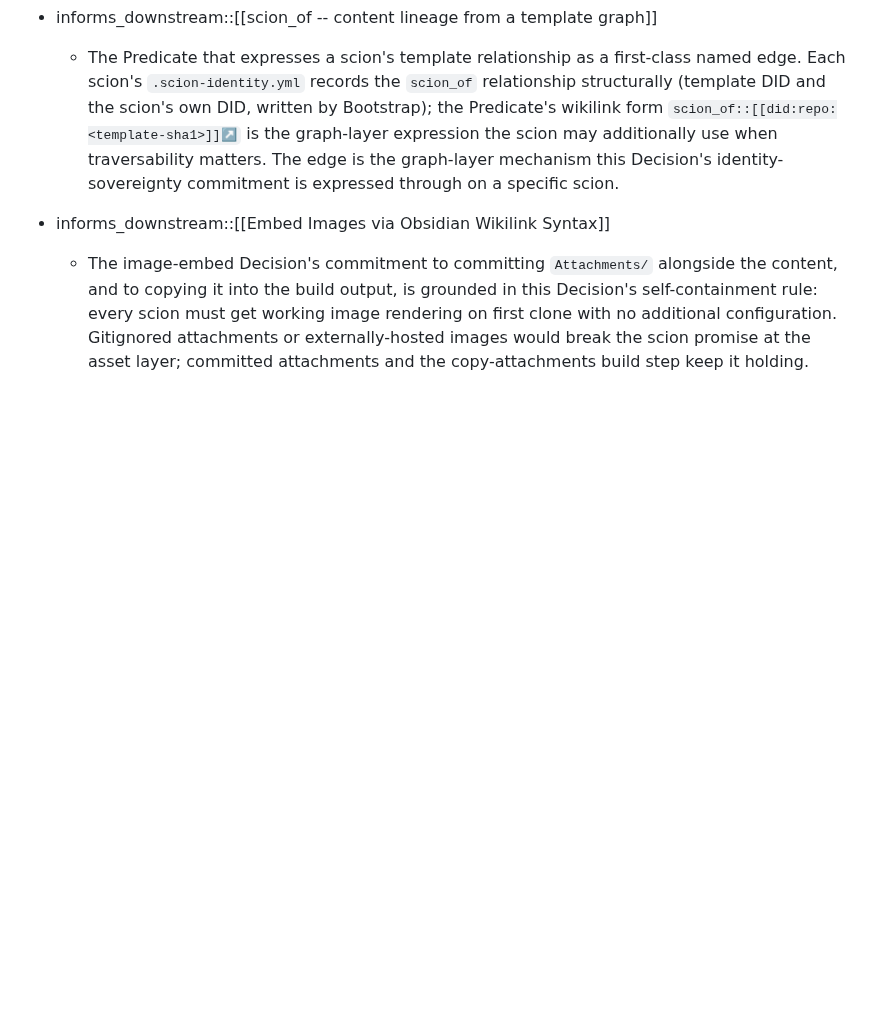
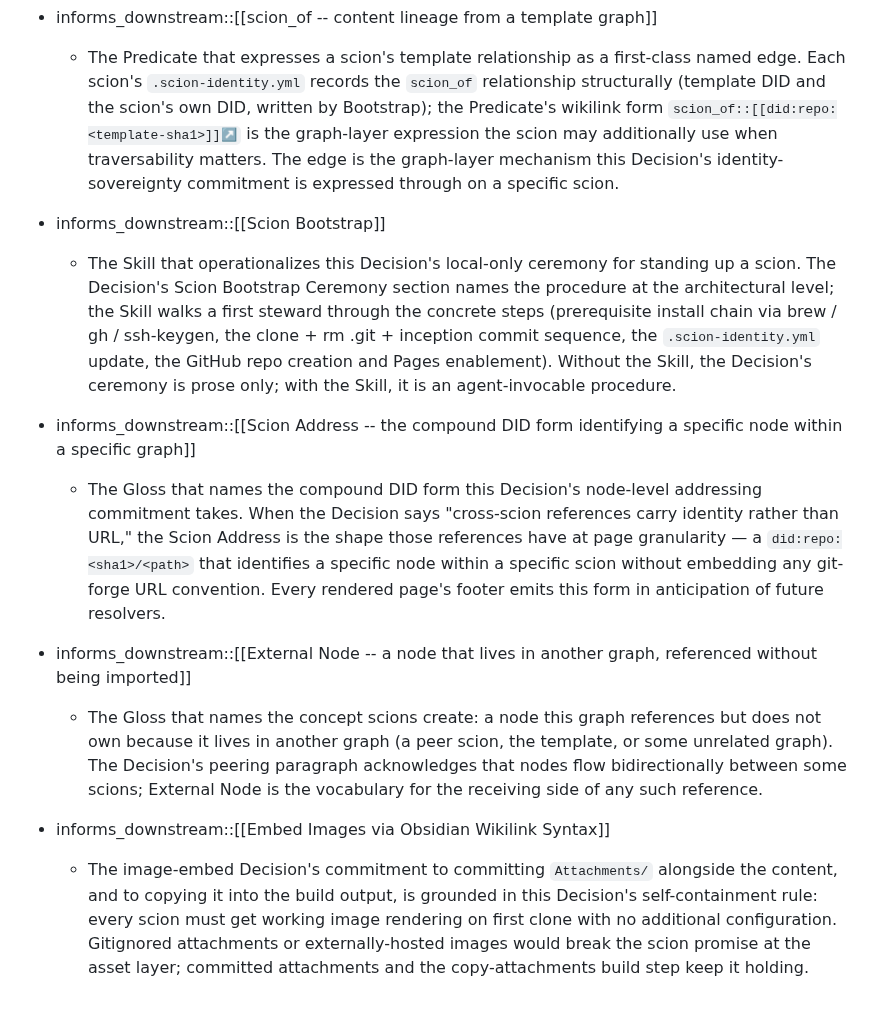
Before and after one commit to ChristopherA/DeepContext.com, a Markdown page: nodes/Decisions/Adopt Scion Publication Model.md, the part around the change. Drawn GitHub-style; blank space fills up the shorter version.

Commit message:
Wire forward edges from Adopt Scion Publication Model, scion_of, and Scion Bootstrap
Audit of today's new and significantly-updated nodes for missing cross-links surfaced three gaps. The Decision, the Predicate, and the Skill each had prose-level references to each other and to the new Glosses but no Relations-section edges recording the connections, so graph traversal missed them.

Adopt Scion Publication Model gains three informs_downstream edges:

- to Scion Bootstrap skill: the operational procedure for the Decision's ceremony

- to Scion Address Gloss: the compound DID form the Decision's node-level addressing takes

- to External Node Gloss: the concept scions create when nodes cross graphs

scion_of Predicate gains two composes_with edges:

- to Scion Address: the compound form the predicate's object takes at node granularity

- to External Node: the predicate's object is always an External Node (distinct DID)

Scion Bootstrap Skill gains one composes_with edge to Node Read, completing the standard first-session triad the skill body already named in prose but the Relations section had dropped: Bootstrap + Graph Orient + Node Read for a new scion's first session.

Signed-off-by: Christopher Allen <ChristopherA@LifeWithAlacrity.com>

```diff
--- a/nodes/Decisions/Adopt Scion Publication Model.md
+++ b/nodes/Decisions/Adopt Scion Publication Model.md
@@ -123,5 +123,14 @@ The commitment derives the pipeline's other architectural choices. Python-only w
 - informs_downstream::[[scion_of -- content lineage from a template graph]]
   - The Predicate that expresses a scion's template relationship as a first-class named edge. Each scion's `.scion-identity.yml` records the `scion_of` relationship structurally (template DID and the scion's own DID, written by Bootstrap); the Predicate's wikilink form `scion_of::[[did:repo:<template-sha1>]]↗` is the graph-layer expression the scion may additionally use when traversability matters. The edge is the graph-layer mechanism this Decision's identity-sovereignty commitment is expressed through on a specific scion.
 
+- informs_downstream::[[Scion Bootstrap]]
+  - The Skill that operationalizes this Decision's local-only ceremony for standing up a scion. The Decision's Scion Bootstrap Ceremony section names the procedure at the architectural level; the Skill walks a first steward through the concrete steps (prerequisite install chain via brew / gh / ssh-keygen, the clone + rm .git + inception commit sequence, the `.scion-identity.yml` update, the GitHub repo creation and Pages enablement). Without the Skill, the Decision's ceremony is prose only; with the Skill, it is an agent-invocable procedure.
+
+- informs_downstream::[[Scion Address -- the compound DID form identifying a specific node within a specific graph]]
+  - The Gloss that names the compound DID form this Decision's node-level addressing commitment takes. When the Decision says "cross-scion references carry identity rather than URL," the Scion Address is the shape those references have at page granularity — a `did:repo:<sha1>/<path>` that identifies a specific node within a specific scion without embedding any git-forge URL convention. Every rendered page's footer emits this form in anticipation of future resolvers.
+
+- informs_downstream::[[External Node -- a node that lives in another graph, referenced without being imported]]
+  - The Gloss that names the concept scions create: a node this graph references but does not own because it lives in another graph (a peer scion, the template, or some unrelated graph). The Decision's peering paragraph acknowledges that nodes flow bidirectionally between some scions; External Node is the vocabulary for the receiving side of any such reference.
+
 - informs_downstream::[[Embed Images via Obsidian Wikilink Syntax]]
   - The image-embed Decision's commitment to committing `Attachments/` alongside the content, and to copying it into the build output, is grounded in this Decision's self-containment rule: every scion must get working image rendering on first clone with no additional configuration. Gitignored attachments or externally-hosted images would break the scion promise at the asset layer; committed attachments and the copy-attachments build step keep it holding.
```
Also changed, not shown: nodes/Predicates/scion_of -- content lineage from a template graph.md (+6 -0 lines), 1 other file.
